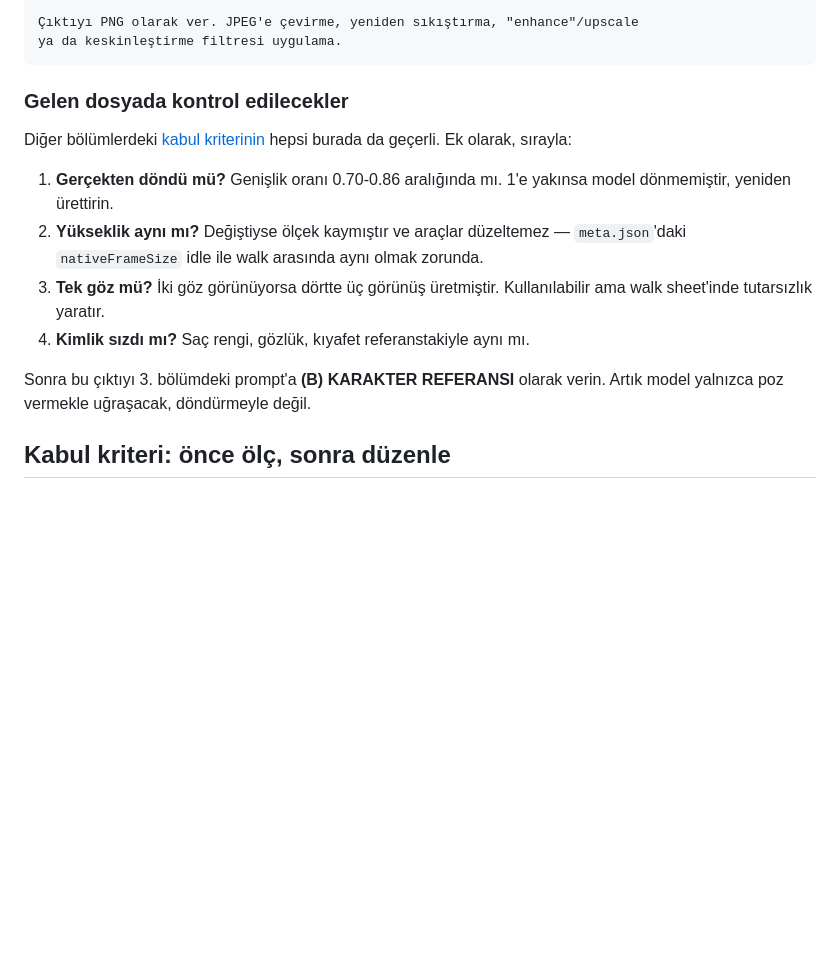
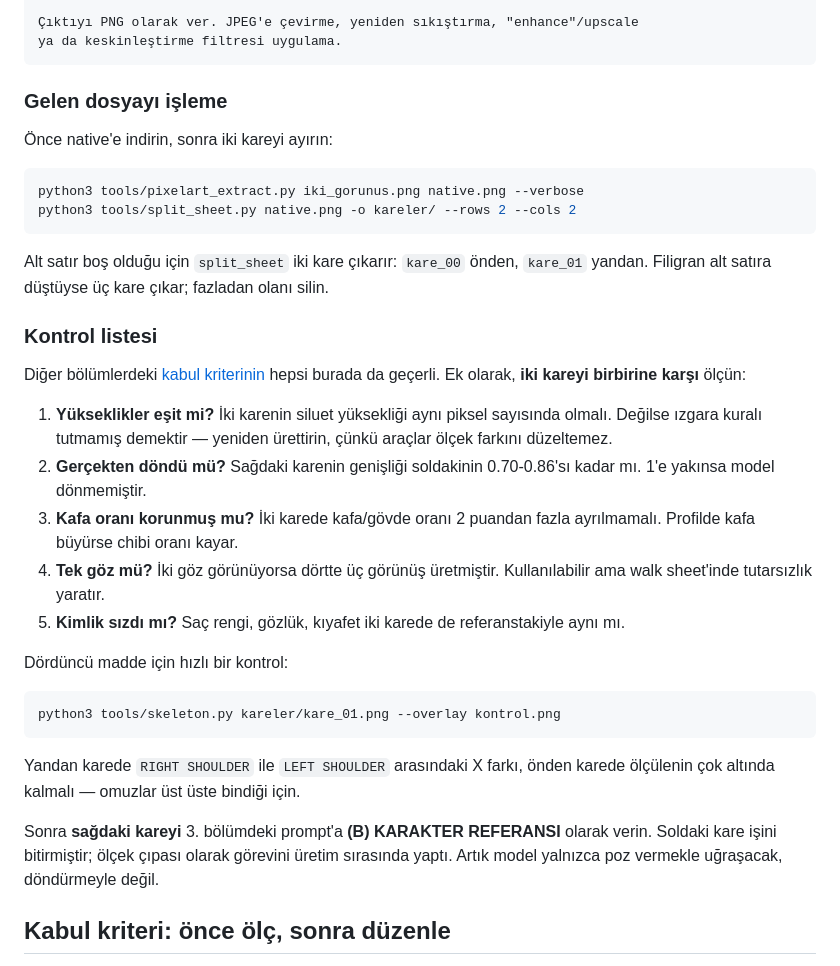
Before and after one commit to ardacelep/desktop-pet, a Markdown page: PROMPTS.md, the part around one of its changes. GitHub-like rendering; blank space fills up the shorter version.

````diff
--- a/PROMPTS.md
+++ b/PROMPTS.md
@@ -575,16 +592,36 @@ ARKA PLAN — DAMA DESENİ
 ya da keskinleştirme filtresi uygulama.
 ```
 
-### Gelen dosyada kontrol edilecekler
+### Gelen dosyayı işleme
 
-Diğer bölümlerdeki [kabul kriterinin](#kabul-kriteri-önce-ölç-sonra-düzenle) hepsi burada da geçerli. Ek olarak, sırayla:
+Önce native'e indirin, sonra iki kareyi ayırın:
 
-1. **Gerçekten döndü mü?** Genişlik oranı 0.70-0.86 aralığında mı. 1'e yakınsa model dönmemiştir, yeniden ürettirin.
-2. **Yükseklik aynı mı?** Değiştiyse ölçek kaymıştır ve araçlar düzeltemez — `meta.json`'daki `nativeFrameSize` idle ile walk arasında aynı olmak zorunda.
-3. **Tek göz mü?** İki göz görünüyorsa dörtte üç görünüş üretmiştir. Kullanılabilir ama walk sheet'inde tutarsızlık yaratır.
-4. **Kimlik sızdı mı?** Saç rengi, gözlük, kıyafet referanstakiyle aynı mı.
+```bash
+python3 tools/pixelart_extract.py iki_gorunus.png native.png --verbose
+python3 tools/split_sheet.py native.png -o kareler/ --rows 2 --cols 2
+```
 
-Sonra bu çıktıyı 3. bölümdeki prompt'a **(B) KARAKTER REFERANSI** olarak verin. Artık model yalnızca poz vermekle uğraşacak, döndürmeyle değil.
+Alt satır boş olduğu için `split_sheet` iki kare çıkarır: `kare_00` önden, `kare_01` yandan. Filigran alt satıra düştüyse üç kare çıkar; fazladan olanı silin.
+
+### Kontrol listesi
+
+Diğer bölümlerdeki [kabul kriterinin](#kabul-kriteri-önce-ölç-sonra-düzenle) hepsi burada da geçerli. Ek olarak, **iki kareyi birbirine karşı** ölçün:
+
+1. **Yükseklikler eşit mi?** İki karenin siluet yüksekliği aynı piksel sayısında olmalı. Değilse ızgara kuralı tutmamış demektir — yeniden ürettirin, çünkü araçlar ölçek farkını düzeltemez.
+2. **Gerçekten döndü mü?** Sağdaki karenin genişliği soldakinin 0.70-0.86'sı kadar mı. 1'e yakınsa model dönmemiştir.
+3. **Kafa oranı korunmuş mu?** İki karede kafa/gövde oranı 2 puandan fazla ayrılmamalı. Profilde kafa büyürse chibi oranı kayar.
+4. **Tek göz mü?** İki göz görünüyorsa dörtte üç görünüş üretmiştir. Kullanılabilir ama walk sheet'inde tutarsızlık yaratır.
+5. **Kimlik sızdı mı?** Saç rengi, gözlük, kıyafet iki karede de referanstakiyle aynı mı.
+
+Dördüncü madde için hızlı bir kontrol:
+
+```bash
+python3 tools/skeleton.py kareler/kare_01.png --overlay kontrol.png
+```
+
+Yandan karede `RIGHT SHOULDER` ile `LEFT SHOULDER` arasındaki X farkı, önden karede ölçülenin çok altında kalmalı — omuzlar üst üste bindiği için.
+
+Sonra **sağdaki kareyi** 3. bölümdeki prompt'a **(B) KARAKTER REFERANSI** olarak verin. Soldaki kare işini bitirmiştir; ölçek çıpası olarak görevini üretim sırasında yaptı. Artık model yalnızca poz vermekle uğraşacak, döndürmeyle değil.
 
 ## Kabul kriteri: önce ölç, sonra düzenle
 
````
Also changed, not shown: other parts of PROMPTS.md (+51 -34 lines).
